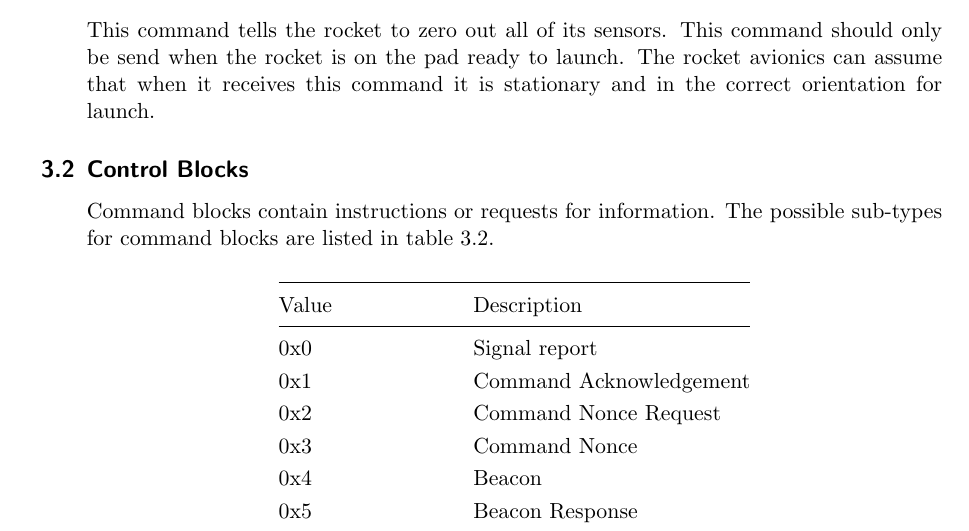
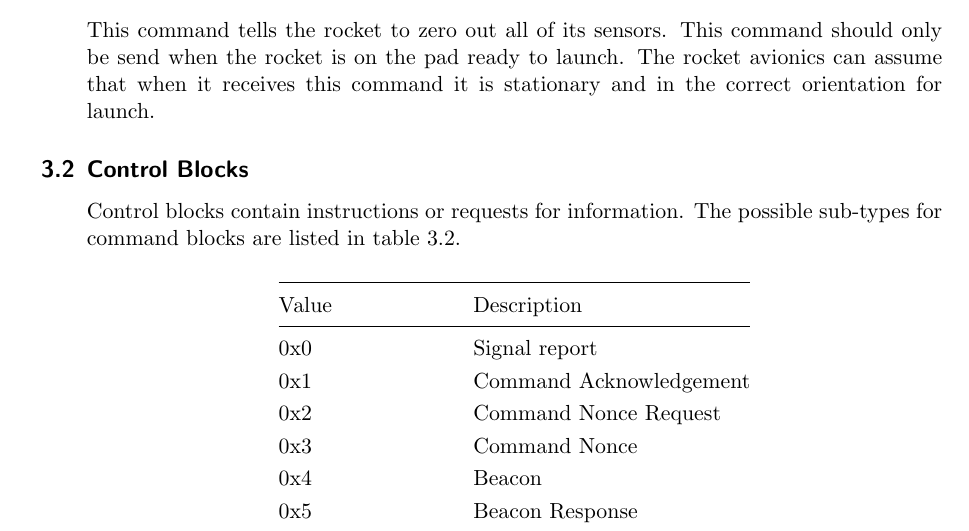
Before and after one commit to CarletonURocketry/telemetry-format, a LaTeX document (radio-packet-format/radio_packet_format.tex, which reads radio-packet-format/sections/packets/blocks/control/control.tex): part of page 9 of 23, cut so that both start at the same text. Compiled offline with pdfLaTeX.

Commit message:
Changed 'command' to 'control' in control section. The difference between the two block types is still unclear.

```diff
--- a/radio-packet-format/sections/packets/blocks/control/control.tex
+++ b/radio-packet-format/sections/packets/blocks/control/control.tex
@@ -1,5 +1,5 @@
 \subsection{Control Blocks}
-Command blocks contain instructions or requests for information. The possible sub-types for command blocks are listed
+Control blocks contain instructions or requests for information. The possible sub-types for command blocks are listed
 in table \ref{table:control-subtypes}.
 
 \begin{table*}[htb]
```
